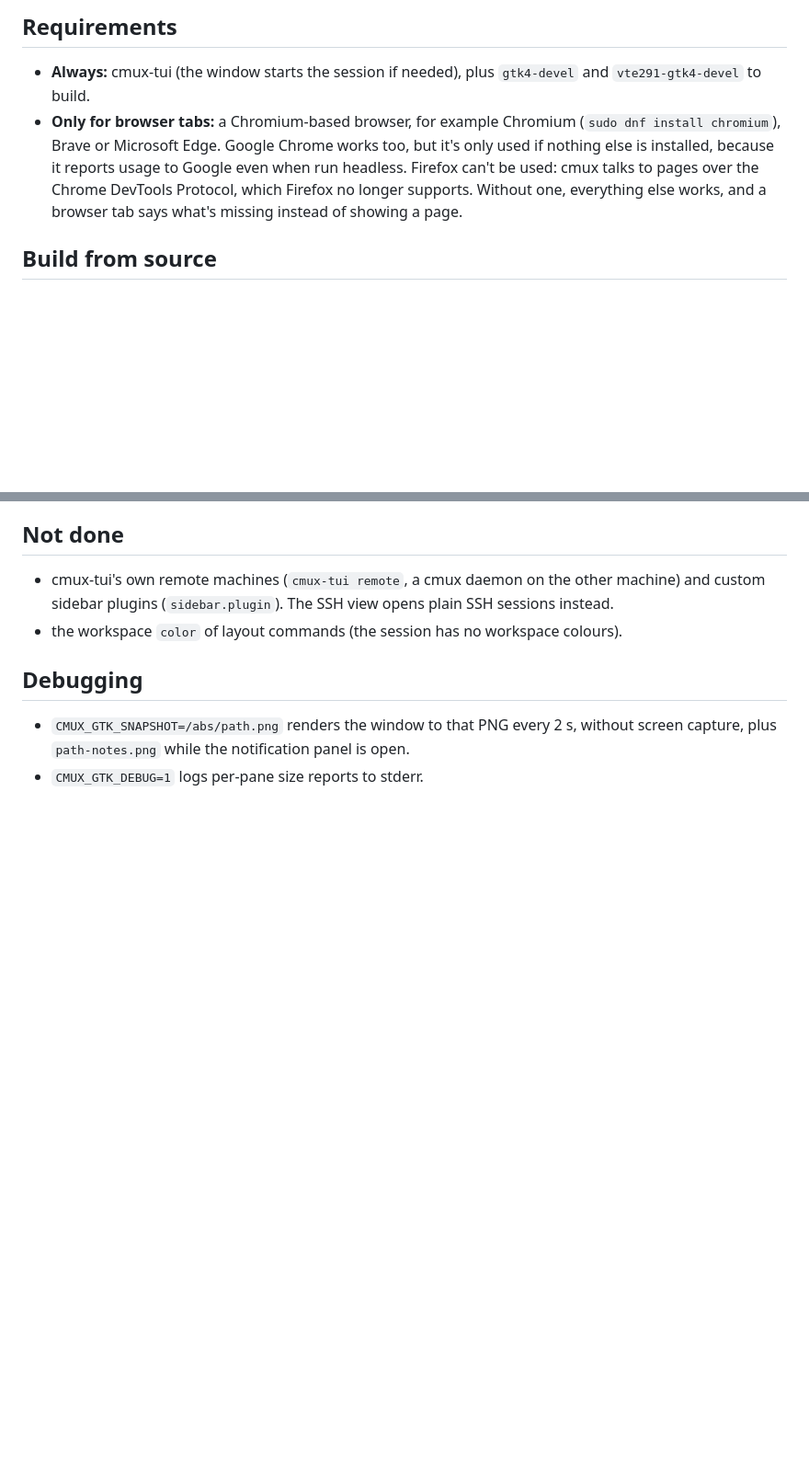
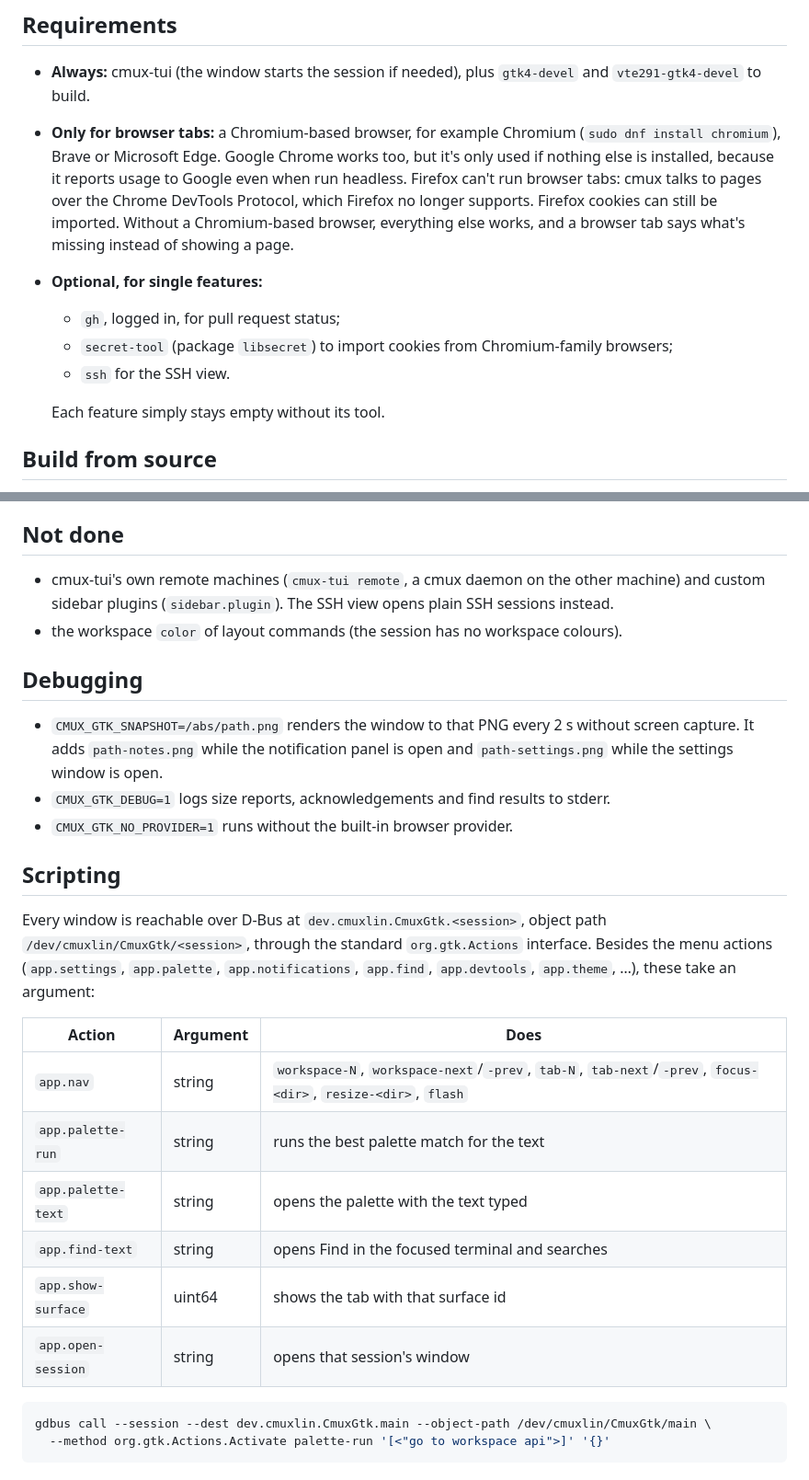
Before and after one commit to ms4ndst/cmux-lin, a Markdown page: gui/cmux-gtk/README.md, 2 parts joined by grey strips. Shown at 92% size. Rendered like a GitHub page; blank space fills up the shorter version.

````diff
--- a/gui/cmux-gtk/README.md
+++ b/gui/cmux-gtk/README.md
@@ -324,7 +326,13 @@ gdbus call --session --dest dev.cmuxlin.CmuxGtk.main --object-path /dev/cmuxlin/
 ## Requirements
 
 - **Always:** cmux-tui (the window starts the session if needed), plus `gtk4-devel` and `vte291-gtk4-devel` to build.
-- **Only for browser tabs:** a Chromium-based browser, for example Chromium (`sudo dnf install chromium`), Brave or Microsoft Edge. Google Chrome works too, but it's only used if nothing else is installed, because it reports usage to Google even when run headless. Firefox can't be used: cmux talks to pages over the Chrome DevTools Protocol, which Firefox no longer supports. Without one, everything else works, and a browser tab says what's missing instead of showing a page.
+- **Only for browser tabs:** a Chromium-based browser, for example Chromium (`sudo dnf install chromium`), Brave or Microsoft Edge. Google Chrome works too, but it's only used if nothing else is installed, because it reports usage to Google even when run headless. Firefox can't run browser tabs: cmux talks to pages over the Chrome DevTools Protocol, which Firefox no longer supports. Firefox cookies can still be imported. Without a Chromium-based browser, everything else works, and a browser tab says what's missing instead of showing a page.
+- **Optional, for single features:**
+  - `gh`, logged in, for pull request status;
+  - `secret-tool` (package `libsecret`) to import cookies from Chromium-family browsers;
+  - `ssh` for the SSH view.
+
+  Each feature simply stays empty without its tool.
 
 ## Build from source
 
@@ -356,5 +371,24 @@ Terminal colours come from the active theme itself: the `~/.config/ghostty/confi
 
 ## Debugging
 
-- `CMUX_GTK_SNAPSHOT=/abs/path.png` renders the window to that PNG every 2 s, without screen capture, plus `path-notes.png` while the notification panel is open.
-- `CMUX_GTK_DEBUG=1` logs per-pane size reports to stderr.
+- `CMUX_GTK_SNAPSHOT=/abs/path.png` renders the window to that PNG every 2 s without screen capture. It adds `path-notes.png` while the notification panel is open and `path-settings.png` while the settings window is open.
+- `CMUX_GTK_DEBUG=1` logs size reports, acknowledgements and find results to stderr.
+- `CMUX_GTK_NO_PROVIDER=1` runs without the built-in browser provider.
+
+## Scripting
+
+Every window is reachable over D-Bus at `dev.cmuxlin.CmuxGtk.<session>`, object path `/dev/cmuxlin/CmuxGtk/<session>`, through the standard `org.gtk.Actions` interface. Besides the menu actions (`app.settings`, `app.palette`, `app.notifications`, `app.find`, `app.devtools`, `app.theme`, …), these take an argument:
+
+| Action | Argument | Does |
+|---|---|---|
+| `app.nav` | string | `workspace-N`, `workspace-next`/`-prev`, `tab-N`, `tab-next`/`-prev`, `focus-<dir>`, `resize-<dir>`, `flash` |
+| `app.palette-run` | string | runs the best palette match for the text |
+| `app.palette-text` | string | opens the palette with the text typed |
+| `app.find-text` | string | opens Find in the focused terminal and searches |
+| `app.show-surface` | uint64 | shows the tab with that surface id |
+| `app.open-session` | string | opens that session's window |
+
+```bash
+gdbus call --session --dest dev.cmuxlin.CmuxGtk.main --object-path /dev/cmuxlin/CmuxGtk/main \
+  --method org.gtk.Actions.Activate palette-run '[<"go to workspace api">]' '{}'
+```
````
Also changed, not shown: other parts of gui/cmux-gtk/README.md (+15 -6 lines), README.md (+10 -7 lines), docs/screenshots/browser-tab.png, docs/screenshots/devtools.png (added), docs/screenshots/light-theme.png, docs/screenshots/overview.png, docs/screenshots/palette.png (added), docs/screenshots/settings.png (added).
